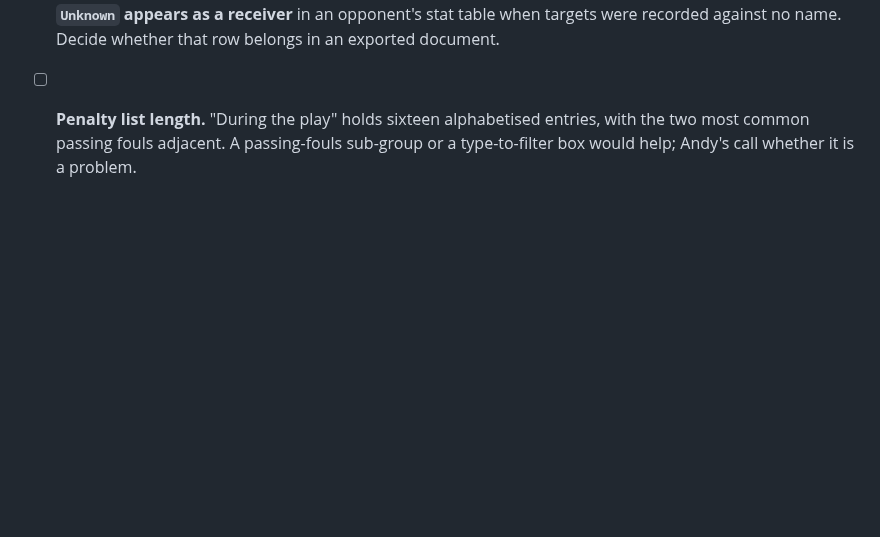
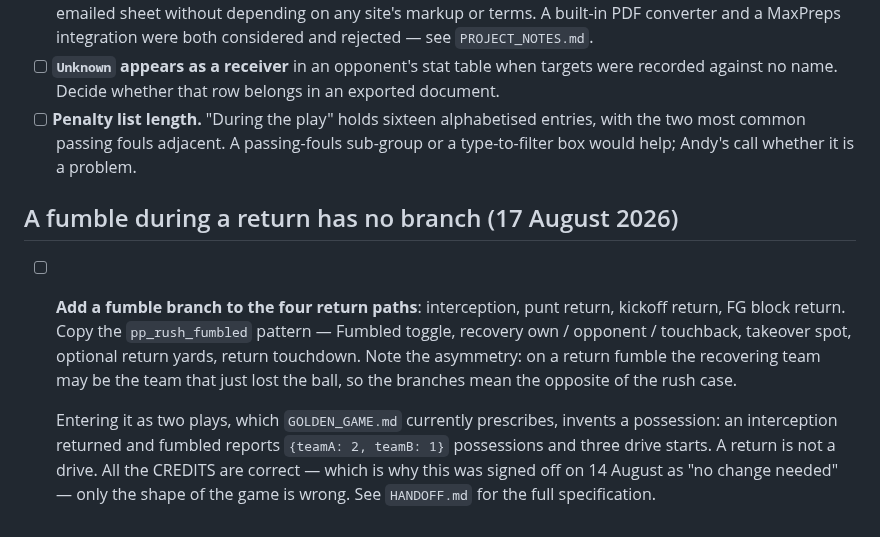
Before and after one commit to HUNTERGAMES69/statchat, a Markdown page: TODO.md, the part around the change. Drawn GitHub-style; blank space fills up the shorter version.

```diff
--- a/TODO.md
+++ b/TODO.md
@@ -2049,3 +2049,20 @@ watch for.
   alphabetised entries, with the two most common passing fouls adjacent.
   A passing-fouls sub-group or a type-to-filter box would help; Andy's
   call whether it is a problem.
+
+## A fumble during a return has no branch (17 August 2026)
+
+- [ ] **Add a fumble branch to the four return paths**: interception,
+  punt return, kickoff return, FG block return. Copy the
+  `pp_rush_fumbled` pattern — Fumbled toggle, recovery own / opponent /
+  touchback, takeover spot, optional return yards, return touchdown.
+  Note the asymmetry: on a return fumble the recovering team may be the
+  team that just lost the ball, so the branches mean the opposite of the
+  rush case.
+
+  Entering it as two plays, which `GOLDEN_GAME.md` currently prescribes,
+  invents a possession: an interception returned and fumbled reports
+  `{teamA: 2, teamB: 1}` possessions and three drive starts. A return is
+  not a drive. All the CREDITS are correct — which is why this was signed
+  off on 14 August as "no change needed" — only the shape of the game is
+  wrong. See `HANDOFF.md` for the full specification.
```
Also changed, not shown: HANDOFF.md (+66 -0 lines).
